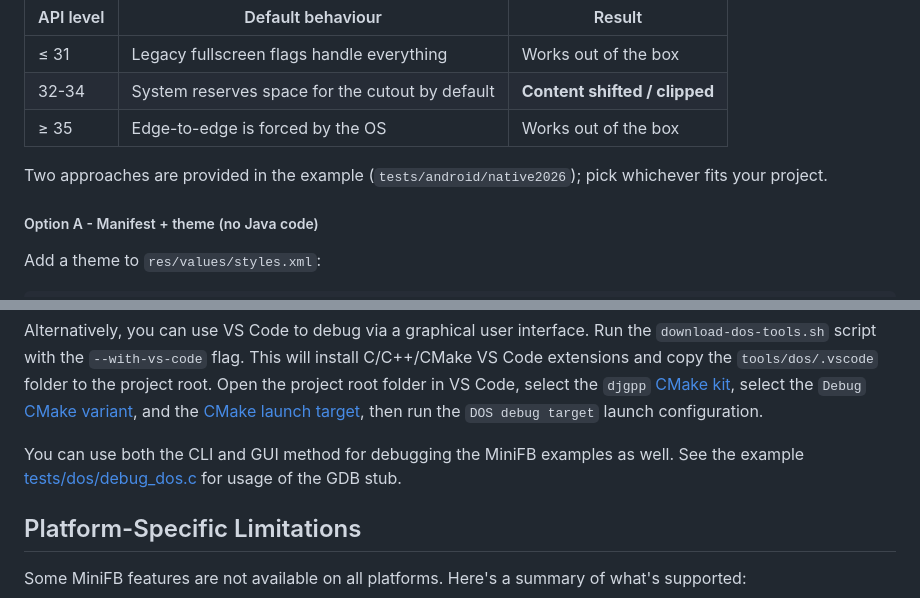
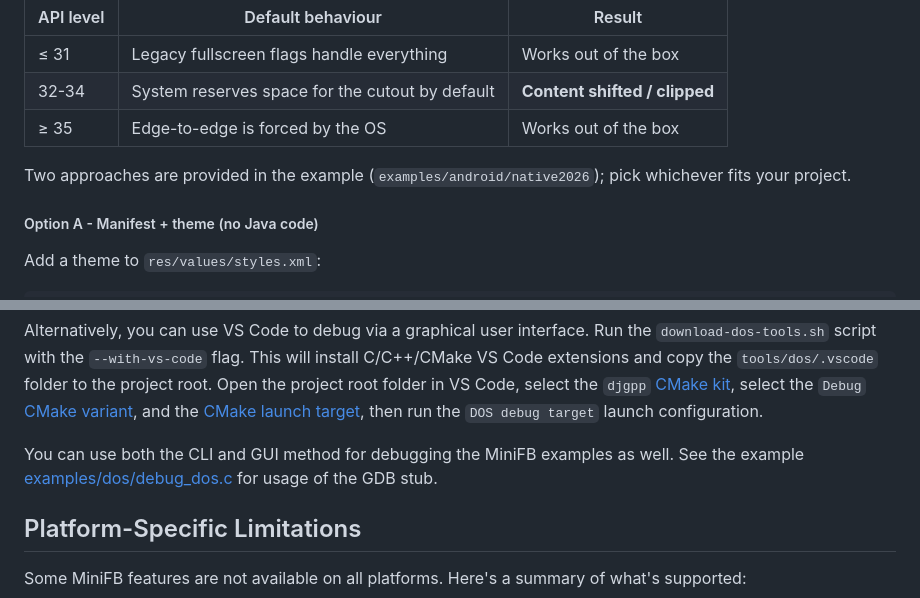
Before and after one commit to emoon/minifb, a Markdown page: README.md, 2 parts joined by grey strips. Drawn GitHub-style.

```diff
--- a/README.md
+++ b/README.md
@@ -772,7 +772,7 @@ and can cause a framebuffer-size mismatch if not handled explicitly:
 | 32-34     | System reserves space for the cutout by default | **Content shifted / clipped** |
 | ≥ 35      | Edge-to-edge is forced by the OS                | Works out of the box          |
 
-Two approaches are provided in the example (`tests/android/native2026`); pick whichever fits
+Two approaches are provided in the example (`examples/android/native2026`); pick whichever fits
 your project.
 
 ##### Option A - Manifest + theme (no Java code)
@@ -1061,7 +1061,7 @@ If your app is executing and you press `CTRL+C` to interrupt it, you will end up
 
 Alternatively, you can use VS Code to debug via a graphical user interface. Run the `download-dos-tools.sh` script with the `--with-vs-code` flag. This will install C/C++/CMake VS Code extensions and copy the `tools/dos/.vscode` folder to the project root. Open the project root folder in VS Code, select the `djgpp` [CMake kit](https://vector-of-bool.github.io/docs/vscode-cmake-tools/kits.html), select the `Debug` [CMake variant](https://vector-of-bool.github.io/docs/vscode-cmake-tools/getting_started.html#selecting-a-variant), and the [CMake launch target](https://vector-of-bool.github.io/docs/vscode-cmake-tools/debugging.html#selecting-a-launch-target), then run the `DOS debug target` launch configuration.
 
-You can use both the CLI and GUI method for debugging the MiniFB examples as well. See the example [tests/dos/debug_dos.c](tests/dos/debug_dos.c) for usage of the GDB stub.
+You can use both the CLI and GUI method for debugging the MiniFB examples as well. See the example [examples/dos/debug_dos.c](examples/dos/debug_dos.c) for usage of the GDB stub.
 
 ## Platform-Specific Limitations
 
```
Also changed, not shown: other parts of README.md (+7 -7 lines).
